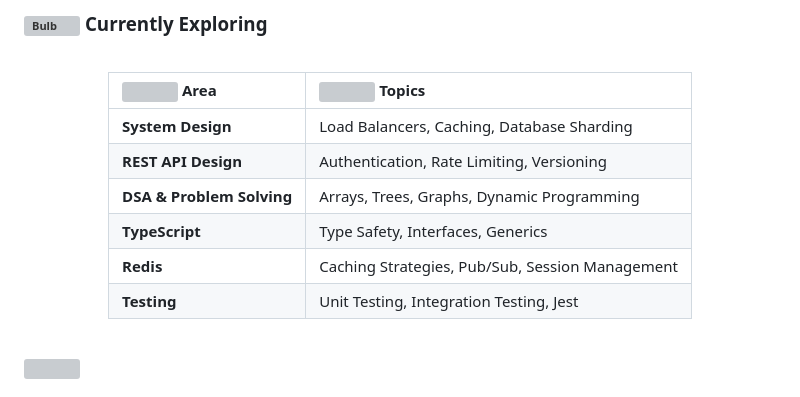
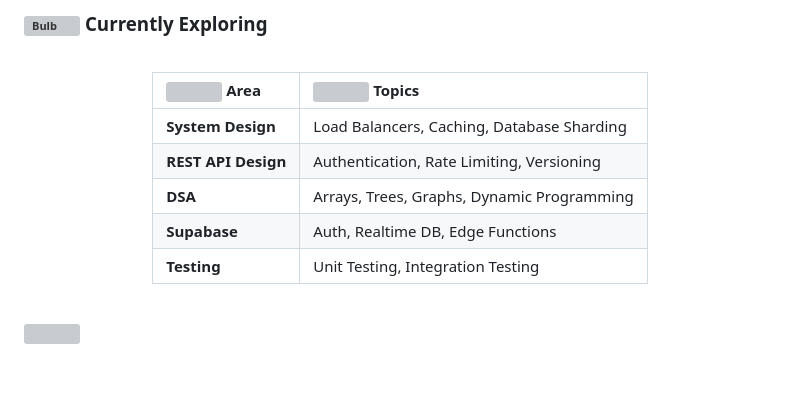
Before and after one commit to jeevithdev/jeevithdev, a Markdown page: README.md, the part around the change. Drawn GitHub-style; grey boxes are pictures that could not be loaded.

Commit message:
Shorten currently exploring: add Supabase, remove TS/Redis/Jest

```diff
--- a/README.md
+++ b/README.md
@@ -82,10 +82,9 @@
 | :--- | :--- |
 | **System Design** | Load Balancers, Caching, Database Sharding |
 | **REST API Design** | Authentication, Rate Limiting, Versioning |
-| **DSA & Problem Solving** | Arrays, Trees, Graphs, Dynamic Programming |
-| **TypeScript** | Type Safety, Interfaces, Generics |
-| **Redis** | Caching Strategies, Pub/Sub, Session Management |
-| **Testing** | Unit Testing, Integration Testing, Jest |
+| **DSA** | Arrays, Trees, Graphs, Dynamic Programming |
+| **Supabase** | Auth, Realtime DB, Edge Functions |
+| **Testing** | Unit Testing, Integration Testing |
 
 </div>
 
```
